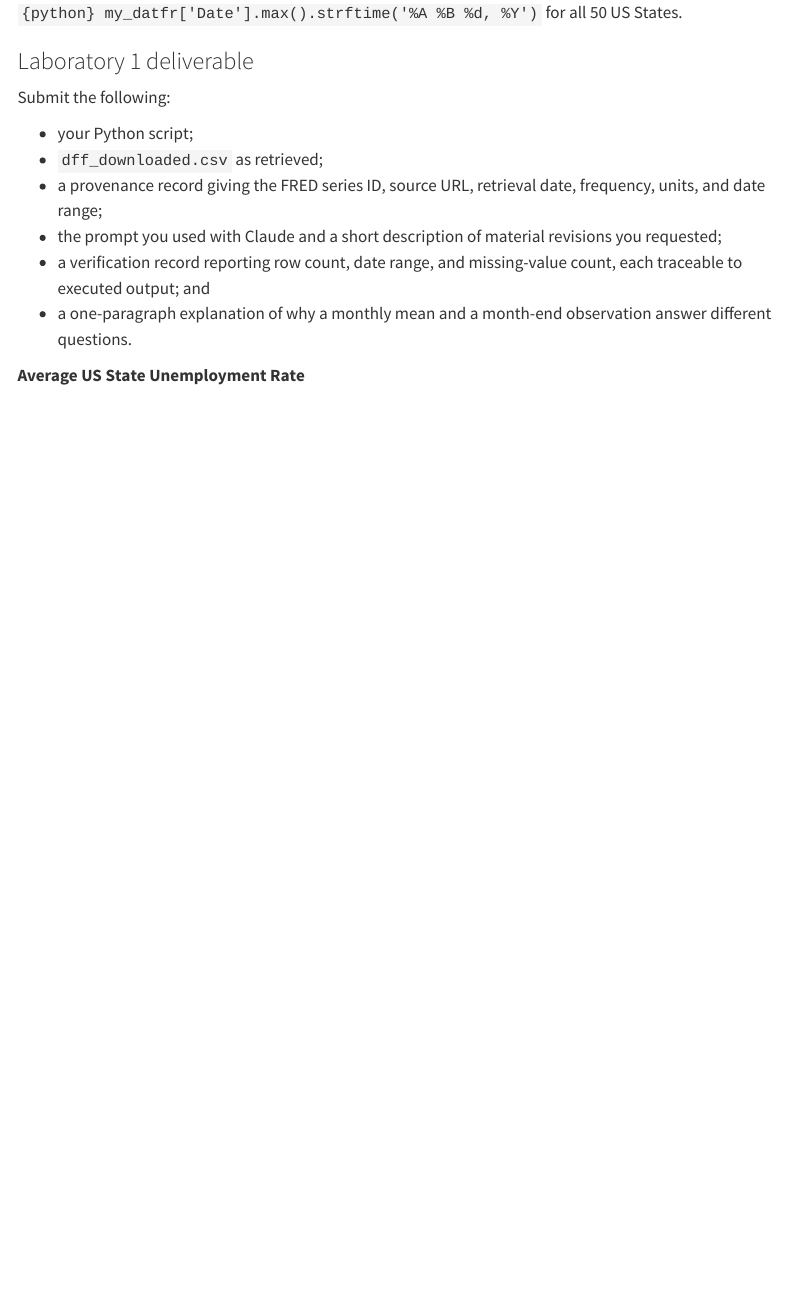
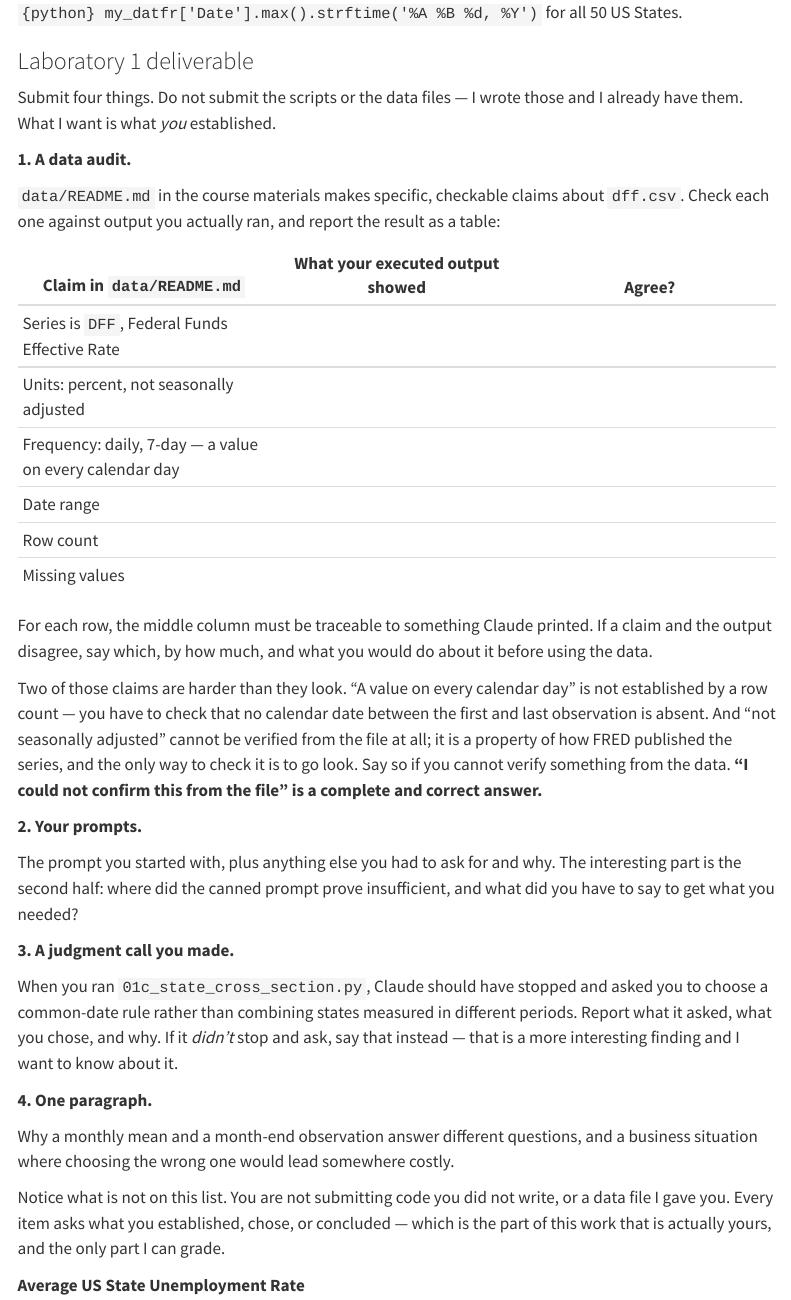
Before and after one commit to jcrooker/mba775, a Quarto document (notes/lecture-notes-1000-chapter-01-uses-of-data-analytics-and-modeling.qmd): the page in a window 1100 px wide, from 14540 px down. Rendered offline with R 4.5, knitr and Pandoc in place of Quarto, with nearby package versions; some code elsewhere in the file could not run offline; menus at the side of the page are left out.

Commit message:
Rework Lab 1 deliverable; Chapter 1 pack and chart fixes

```diff
--- a/notes/lecture-notes-1000-chapter-01-uses-of-data-analytics-and-modeling.qmd
+++ b/notes/lecture-notes-1000-chapter-01-uses-of-data-analytics-and-modeling.qmd
@@ -832,18 +832,64 @@ States.
 
 ### Laboratory 1 deliverable
 
-Submit the following:
+Submit four things. Do not submit the scripts or the data files — I wrote
+those and I already have them. What I want is what *you* established.
 
-+ your Python script;
-+ `dff_downloaded.csv` as retrieved;
-+ a provenance record giving the FRED series ID, source URL, retrieval date,
-  frequency, units, and date range;
-+ the prompt you used with Claude and a short description of material revisions
-  you requested;
-+ a verification record reporting row count, date range, and missing-value
-  count, each traceable to executed output; and
-+ a one-paragraph explanation of why a monthly mean and a month-end observation
-  answer different questions.
+**1. A data audit.**
+
+`data/README.md` in the course materials makes specific, checkable claims
+about `dff.csv`. Check each one against output you actually ran, and report
+the result as a table:
+
+| Claim in `data/README.md` | What your executed output showed | Agree? |
+|---|---|---|
+| Series is `DFF`, Federal Funds Effective Rate | | |
+| Units: percent, not seasonally adjusted | | |
+| Frequency: daily, 7-day — a value on every calendar day | | |
+| Date range | | |
+| Row count | | |
+| Missing values | | |
+
+For each row, the middle column must be traceable to something Claude
+printed. If a claim and the output disagree, say which, by how much, and what
+you would do about it before using the data.
+
+::: {.brown}
+Two of those claims are harder than they look. "A value on every calendar day"
+is not established by a row count — you have to check that no calendar date
+between the first and last observation is absent. And "not seasonally
+adjusted" cannot be verified from the file at all; it is a property of how
+FRED published the series, and the only way to check it is to go look. Say so
+if you cannot verify something from the data. **"I could not confirm this from
+the file" is a complete and correct answer.**
+:::
+
+**2. Your prompts.**
+
+The prompt you started with, plus anything else you had to ask for and why.
+The interesting part is the second half: where did the canned prompt prove
+insufficient, and what did you have to say to get what you needed?
+
+**3. A judgment call you made.**
+
+When you ran `01c_state_cross_section.py`, Claude should have stopped and
+asked you to choose a common-date rule rather than combining states measured
+in different periods. Report what it asked, what you chose, and why. If it
+*didn't* stop and ask, say that instead — that is a more interesting finding
+and I want to know about it.
+
+**4. One paragraph.**
+
+Why a monthly mean and a month-end observation answer different questions,
+and a business situation where choosing the wrong one would lead somewhere
+costly.
+
+::: {.charcoal}
+Notice what is not on this list. You are not submitting code you did not
+write, or a data file I gave you. Every item asks what you established, chose,
+or concluded — which is the part of this work that is actually yours, and the
+only part I can grade.
+:::
 
 **Average US State Unemployment Rate**
 
```
Also changed, not shown: 5 other files.
